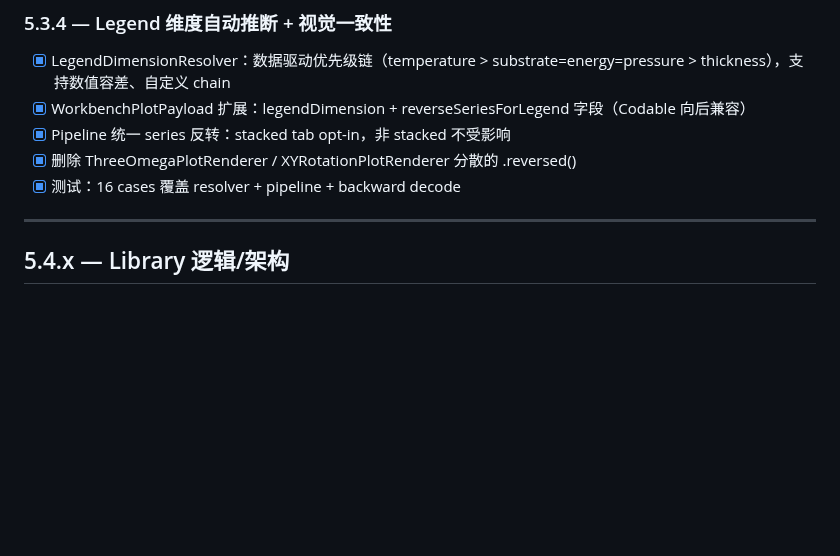
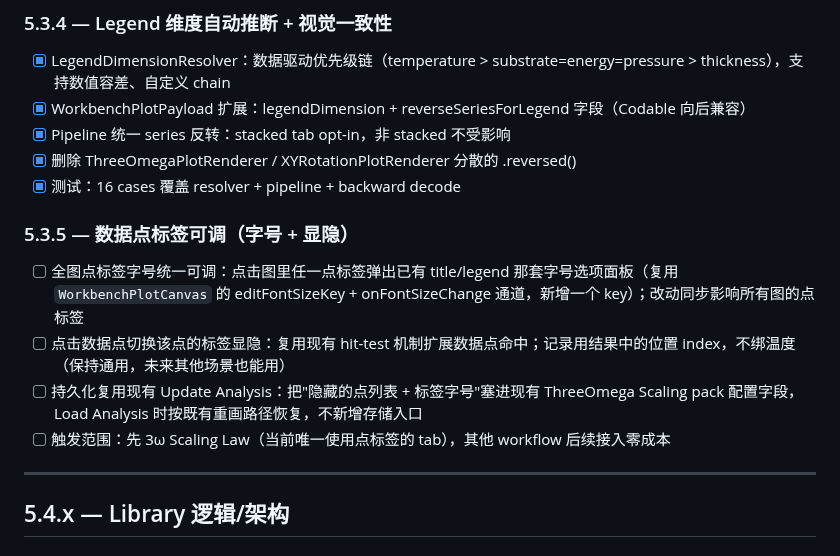
Before and after one commit to Jiaze-Li/SpinLab, a Markdown page: docs/V5_ROADMAP.md, the part around the change. GitHub-like rendering; blank space fills up the shorter version.

Commit message:
docs(roadmap): plan 5.3.5 — point label font size + per-point visibility
Adds 4 unchecked tasks under 5.3.5:
- unified point-label font size via existing title/legend edit panel
- click data point to toggle its label visibility (index-keyed, generic)
- persist via existing Update Analysis pack — no new storage entry
- scope: 3w Scaling Law first

Co-Authored-By: Claude Opus 4.7 (1M context) <noreply@anthropic.com>

```diff
--- a/docs/V5_ROADMAP.md
+++ b/docs/V5_ROADMAP.md
@@ -108,6 +108,12 @@ _(预留)_
 - [x] 删除 ThreeOmegaPlotRenderer / XYRotationPlotRenderer 分散的 .reversed()
 - [x] 测试：16 cases 覆盖 resolver + pipeline + backward decode
 
+### 5.3.5 — 数据点标签可调（字号 + 显隐）
+- [ ] 全图点标签字号统一可调：点击图里任一点标签弹出已有 title/legend 那套字号选项面板（复用 `WorkbenchPlotCanvas` 的 editFontSizeKey + onFontSizeChange 通道，新增一个 key）；改动同步影响所有图的点标签
+- [ ] 点击数据点切换该点的标签显隐：复用现有 hit-test 机制扩展数据点命中；记录用结果中的位置 index，不绑温度（保持通用，未来其他场景也能用）
+- [ ] 持久化复用现有 Update Analysis：把"隐藏的点列表 + 标签字号"塞进现有 ThreeOmega Scaling pack 配置字段，Load Analysis 时按既有重画路径恢复，不新增存储入口
+- [ ] 触发范围：先 3ω Scaling Law（当前唯一使用点标签的 tab），其他 workflow 后续接入零成本
+
 ---
 
 ## 5.4.x — Library 逻辑/架构
```
